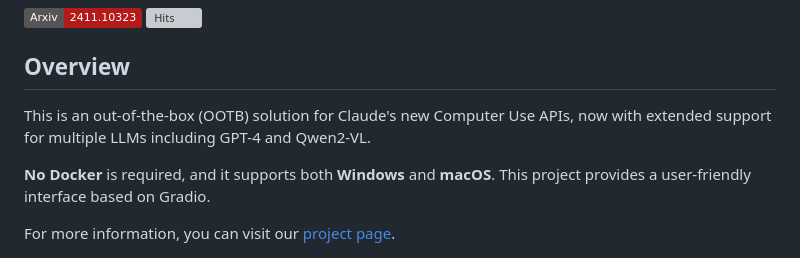
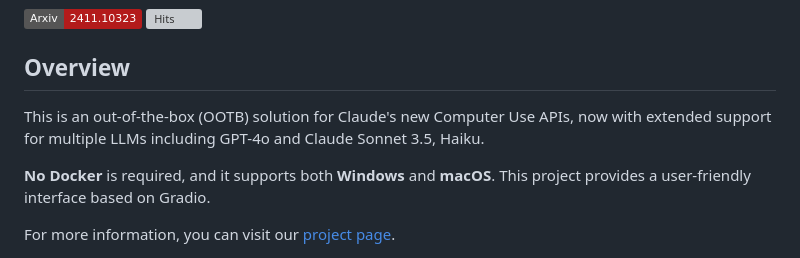
Before and after one commit to Kakachia777/Computer-Use-Agent, a Markdown page: README.md, the part around the change. GitHub-like rendering; badges without logos; grey boxes are pictures that could not be loaded.

```diff
--- a/README.md
+++ b/README.md
@@ -6,7 +6,7 @@ If you like our project, please give us a star on GitHub for the latest update.
 [![Hits](https://hits.seeyoufarm.com/api/count/incr/badge.svg?url=https%3A%2F%2Fgithub.com%2Fkakachia777%2Fcomputer_use_ootb&count_bg=%2379C83D&title_bg=%23555555&icon=&icon_color=%23E7E7E7&title=hits&edge_flat=false)](https://hits.seeyoufarm.com/api/count/incr/badge.svg?url=https%3A%2F%2Fgithub.com%2Fkakachia777%2Fcomputer_use_ootb)
 
 ## Overview
-This is an out-of-the-box (OOTB) solution for Claude's new Computer Use APIs, now with extended support for multiple LLMs including GPT-4 and Qwen2-VL.
+This is an out-of-the-box (OOTB) solution for Claude's new Computer Use APIs, now with extended support for multiple LLMs including GPT-4o and Claude Sonnet 3.5, Haiku.
 
 **No Docker** is required, and it supports both **Windows** and **macOS**. This project provides a user-friendly interface based on Gradio.
 
```
